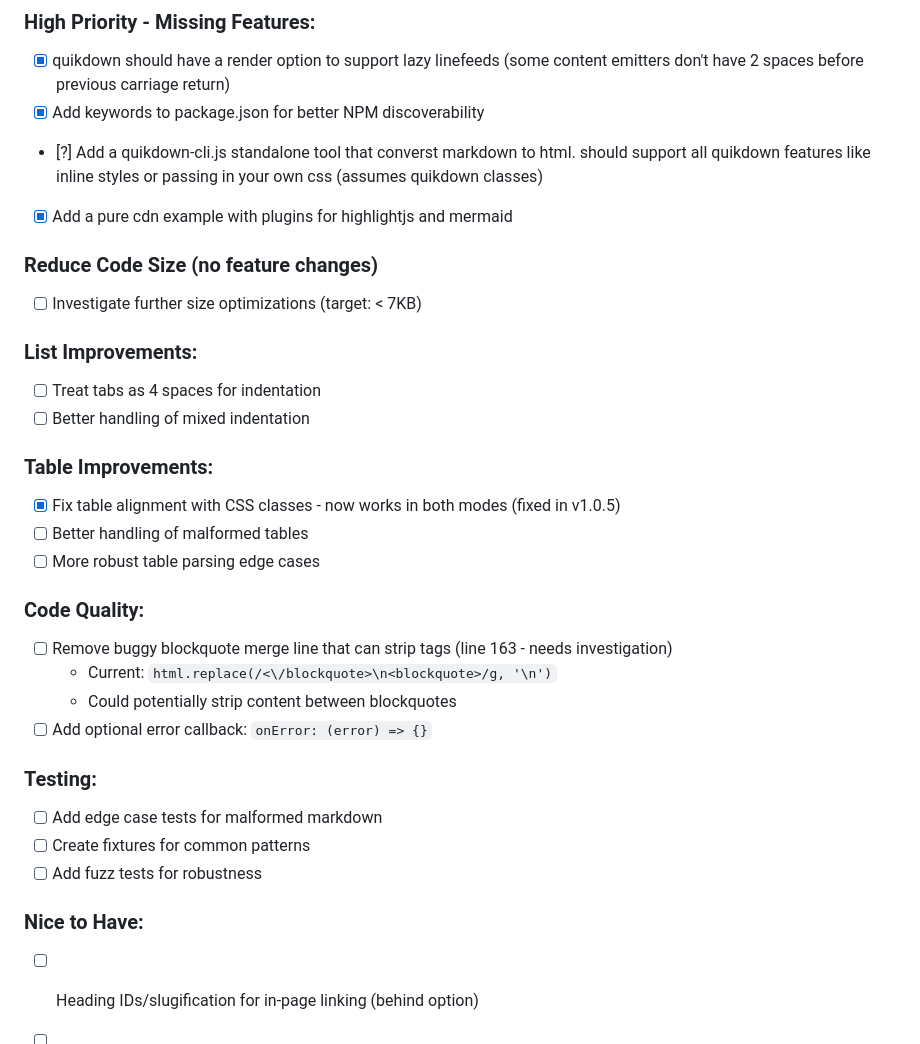
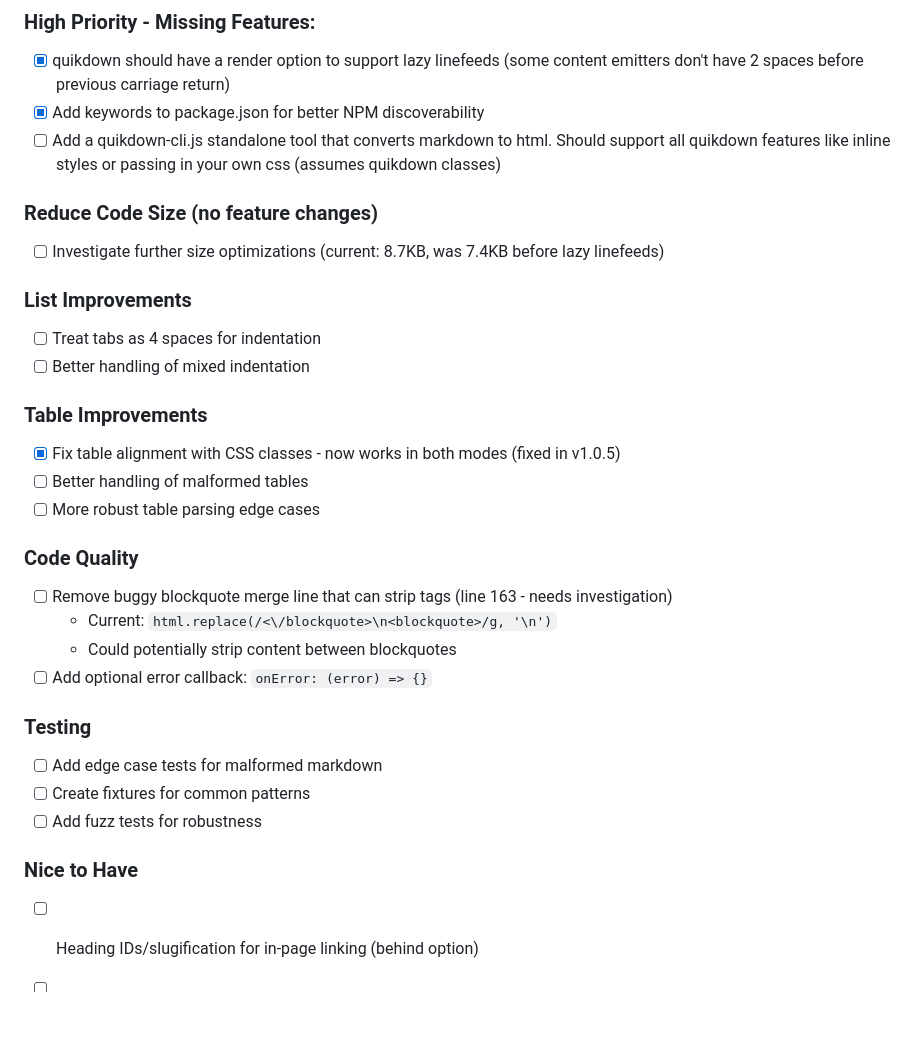
Before and after one commit to deftio/quikdown, a Markdown page: dev/todo.md, the part around the change printed below. Rendered like a GitHub page; blank space fills up the shorter version.

```diff
--- a/dev/todo.md
+++ b/dev/todo.md
@@ -9,33 +9,32 @@ A small markdown to html parser with fence plugin support
 ### High Priority - Missing Features:
 * [x] quikdown should have a render option to support lazy linefeeds (some content emitters don't have 2 spaces before previous carriage return)
 * [x] Add keywords to package.json for better NPM discoverability
-* [?] Add a quikdown-cli.js standalone tool that converst markdown to html.  should support all quikdown features like inline styles or passing in your own css (assumes quikdown classes)
-* [x] Add a pure cdn example with plugins for highlightjs and mermaid
+* [ ] Add a quikdown-cli.js standalone tool that converts markdown to html. Should support all quikdown features like inline styles or passing in your own css (assumes quikdown classes)
 
 ### Reduce Code Size (no feature changes)
-* [ ] Investigate further size optimizations (target: < 7KB)
+* [ ] Investigate further size optimizations (current: 8.7KB, was 7.4KB before lazy linefeeds)
 
-### List Improvements:
+### List Improvements
 * [ ] Treat tabs as 4 spaces for indentation
 * [ ] Better handling of mixed indentation
 
-### Table Improvements:
+### Table Improvements
 * [x] Fix table alignment with CSS classes - now works in both modes (fixed in v1.0.5)
 * [ ] Better handling of malformed tables
 * [ ] More robust table parsing edge cases
 
-### Code Quality:
+### Code Quality
 * [ ] Remove buggy blockquote merge line that can strip tags (line 163 - needs investigation)
-  - Current: `html.replace(/<\/blockquote>\n<blockquote>/g, '\n')`
-  - Could potentially strip content between blockquotes
+  * Current: `html.replace(/<\/blockquote>\n<blockquote>/g, '\n')`
+  * Could potentially strip content between blockquotes
 * [ ] Add optional error callback: `onError: (error) => {}`
 
-### Testing:
+### Testing
 * [ ] Add edge case tests for malformed markdown
 * [ ] Create fixtures for common patterns
 * [ ] Add fuzz tests for robustness
 
-### Nice to Have:
+### Nice to Have
 * [ ] Heading IDs/slugification for in-page linking (behind option)
 * [ ] Support for definition lists (maybe)
 * [x] Lazy line break option (treat single \n as <br> in certain contexts)
```
Also changed, not shown: other parts of dev/todo.md (+32 -26 lines), dev/todo_completed.md (+27 -0 lines).
